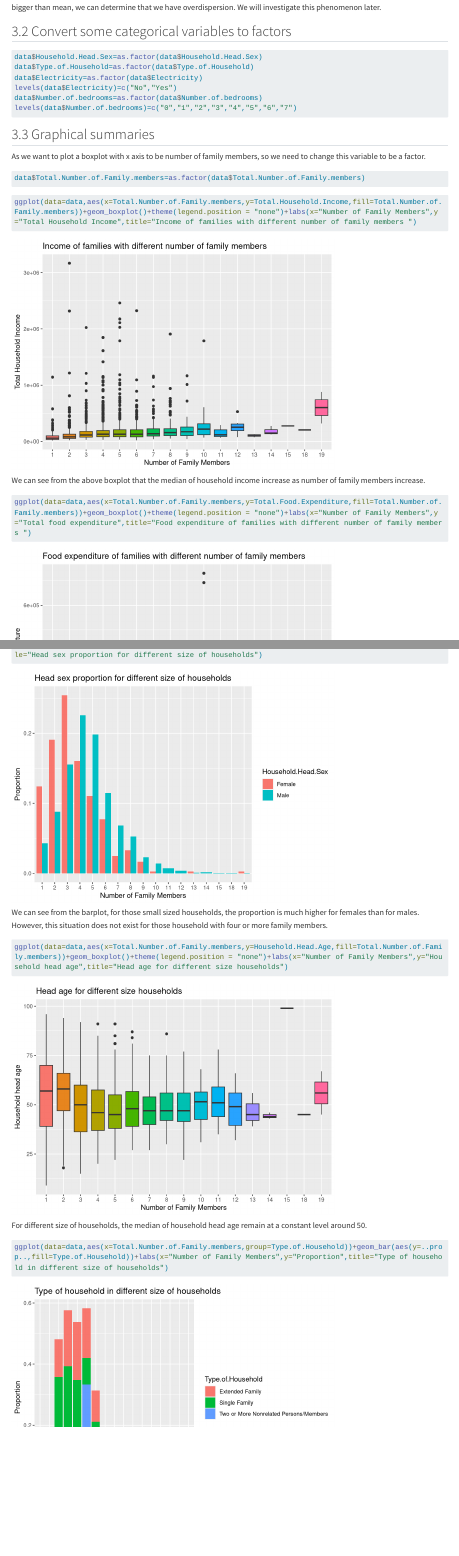
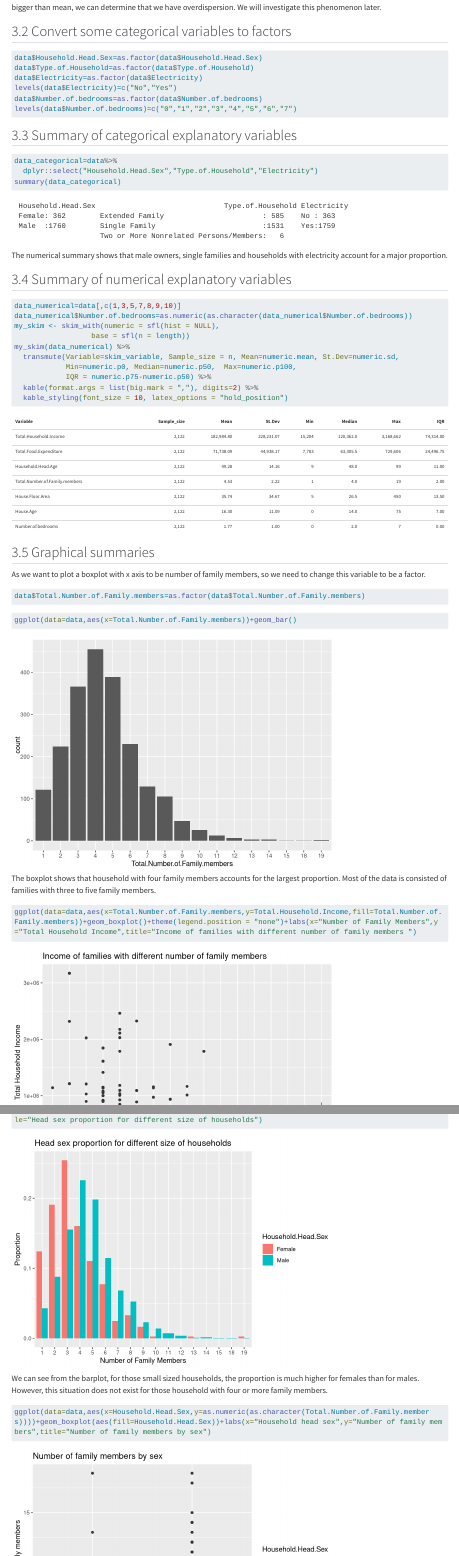
Before and after one commit to YihengYang1/DAS-Group-04, a Quarto document (Group_04-yyh.qmd): the page in a window 1100 px wide, from 790 px down before the commit and from 820 px down after it, so that both start at the same text, and a second part further down, joined at a grey line. Rendered offline with R 4.5, knitr and Pandoc in place of Quarto, with nearby package versions; some code elsewhere in the file could not run offline; long lines of code are wrapped; the gapminder table comes from the copy in Python's plotly package.

Commit message:
updated file

````diff
--- a/Group_04-yyh.qmd
+++ b/Group_04-yyh.qmd
@@ -81,6 +83,31 @@ data$Number.of.bedrooms=as.factor(data$Number.of.bedrooms)
 levels(data$Number.of.bedrooms)=c("0","1","2","3","4","5","6","7")
 ```
 
+## Summary of categorical explanatory variables
+
+```{r}
+data_categorical=data%>%
+  dplyr::select("Household.Head.Sex","Type.of.Household","Electricity")
+summary(data_categorical)
+```
+
+The numerical summary shows that male owners, single families and households with electricity account for a major proportion.
+
+## Summary of numerical explanatory variables
+
+```{r}
+data_numerical=data[,c(1,3,5,7,8,9,10)]
+data_numerical$Number.of.bedrooms=as.numeric(as.character(data_numerical$Number.of.bedrooms))
+my_skim <- skim_with(numeric = sfl(hist = NULL),
+                  base = sfl(n = length))
+my_skim(data_numerical) %>%
+  transmute(Variable=skim_variable, Sample_size = n, Mean=numeric.mean, St.Dev=numeric.sd,
+            Min=numeric.p0, Median=numeric.p50,  Max=numeric.p100,
+            IQR = numeric.p75-numeric.p50) %>%
+  kable(format.args = list(big.mark = ","), digits=2) %>%
+  kable_styling(font_size = 10, latex_options = "hold_position")
+```
+
 ## Graphical summaries
 
 As we want to plot a boxplot with x axis to be number of family members, so we need to change this variable to be a factor.
@@ -90,13 +117,19 @@ data$Total.Number.of.Family.members=as.factor(data$Total.Number.of.Family.member
 ```
 
 ```{r}
+ggplot(data=data,aes(x=Total.Number.of.Family.members))+geom_bar()
+```
+
+The boxplot shows that household with four family members accounts for the largest proportion. Most of the data is consisted of families with three to five family members.
+
+```{r}
 ggplot(data=data,aes(x=Total.Number.of.Family.members,y=Total.Household.Income,fill=Total.Number.of.Family.members))+geom_boxplot()+theme(legend.position = "none")+labs(x="Number of Family Members",y="Total Household Income",title="Income of families with different number of family members ")
 ```
 
 We can see from the above boxplot that the median of household income increase as number of family members increase.
 
 ```{r}
-ggplot(data=data,aes(x=Total.Number.of.Family.members,y=Total.Food.Expenditure,fill=Total.Number.of.Family.members))+geom_boxplot()+theme(legend.position = "none")+labs(x="Number of Family Members",y="Total food expenditure",title="Food expenditure of families with different number of family members ")
+ggplot(data=data,aes(x=Total.Number.of.Family.members,y=Total.Food.Expenditure,fill=Total.Number.of.Family.members))+geom_boxplot()+theme(legend.position = "none")+labs(x="Number of Family Members",y="Total food expenditure",title="Food expenditure of families with different number of family members")
 ```
 
 The boxplot indicates that median increase significantly as the number of family members increase. Household with 19 members have the largest variance in food expenditure.
@@ -116,3 +149,4 @@ ggplot(data=data,aes(x=Total.Number.of.Family.members,group=Household.Head.Sex))
 We can see from the barplot, for those small sized households, the proportion is much higher for females than for males. However, this situation does not exist for those household with four or more family members.
 
 ```{r}
+ggplot(data=data,aes(x=Household.Head.Sex,y=as.numeric(as.character(Total.Number.of.Family.members))))+geom_boxplot(aes(fill=Household.Head.Sex))+labs(x="Household head sex",y="Number of family members",title="Number of family members by sex")
````
Also changed, not shown: Group_04-yyh.pdf, Group_04-yyh.qmd (21 more changed lines).
